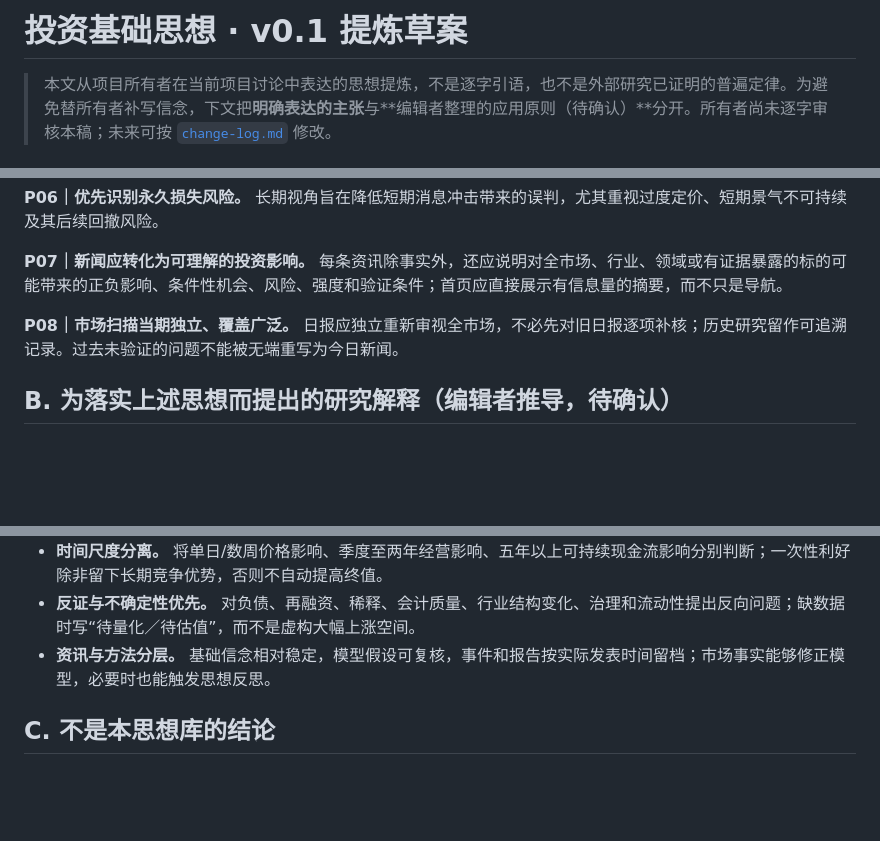
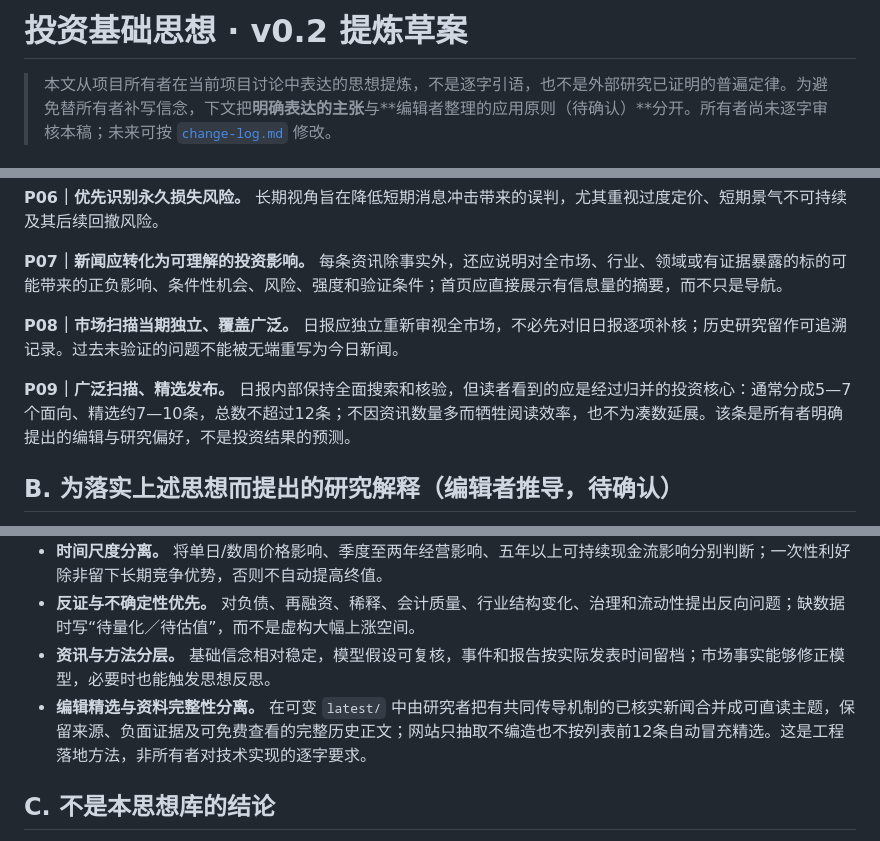
Before and after one commit to SeekerThinker/investment-research, a Markdown page: philosophy/core-beliefs.md, 3 parts joined by grey strips. Rendered like a GitHub page; blank space fills up the shorter version.

Commit message:
philosophy: add broad scan concise publication principle without compromising evidence

```diff
--- a/philosophy/core-beliefs.md
+++ b/philosophy/core-beliefs.md
@@ -1,4 +1,4 @@
-# 投资基础思想 · v0.1 提炼草案
+# 投资基础思想 · v0.2 提炼草案
 
 > 本文从项目所有者在当前项目讨论中表达的思想提炼，不是逐字引语，也不是外部研究已证明的普遍定律。为避免替所有者补写信念，下文把**明确表达的主张**与**编辑者整理的应用原则（待确认）**分开。所有者尚未逐字审核本稿；未来可按 [`change-log.md`](change-log.md) 修改。
 
@@ -20,6 +20,8 @@
 
 **P08｜市场扫描当期独立、覆盖广泛。** 日报应独立重新审视全市场，不必先对旧日报逐项补核；历史研究留作可追溯记录。过去未验证的问题不能被无端重写为今日新闻。
 
+**P09｜广泛扫描、精选发布。** 日报内部保持全面搜索和核验，但读者看到的应是经过归并的投资核心：通常分成5—7个面向、精选约7—10条，总数不超过12条；不因资讯数量多而牺牲阅读效率，也不为凑数延展。该条是所有者明确提出的编辑与研究偏好，不是投资结果的预测。
+
 ## B. 为落实上述思想而提出的研究解释（编辑者推导，待确认）
 
 - **现金流而非简单利润累加。** 通过可归属的未来自由现金流、维护/增长资本开支、营运资本、融资成本及风险匹配折现评估所有者价值；20年作分段主情景，50年只作竞争寿命／终值敏感性。具体估值口径与边界见 [`../metadata/long-horizon-value-policy.md`](../metadata/long-horizon-value-policy.md)。这是模型操作化建议，不冒充所有者关于折现率的原话。
@@ -27,6 +29,7 @@
 - **时间尺度分离。** 将单日/数周价格影响、季度至两年经营影响、五年以上可持续现金流影响分别判断；一次性利好除非留下长期竞争优势，否则不自动提高终值。
 - **反证与不确定性优先。** 对负债、再融资、稀释、会计质量、行业结构变化、治理和流动性提出反向问题；缺数据时写“待量化／待估值”，而不是虚构大幅上涨空间。
 - **资讯与方法分层。** 基础信念相对稳定，模型假设可复核，事件和报告按实际发表时间留档；市场事实能够修正模型，必要时也能触发思想反思。
+- **编辑精选与资料完整性分离。** 在可变 `latest/` 中由研究者把有共同传导机制的已核实新闻合并成可直读主题，保留来源、负面证据及可免费查看的完整历史正文；网站只抽取不编造也不按列表前12条自动冒充精选。这是工程落地方法，非所有者对技术实现的逐字要求。
 
 ## C. 不是本思想库的结论
 
```
